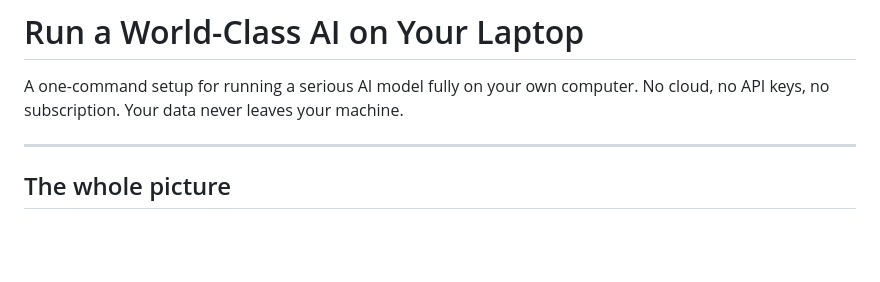
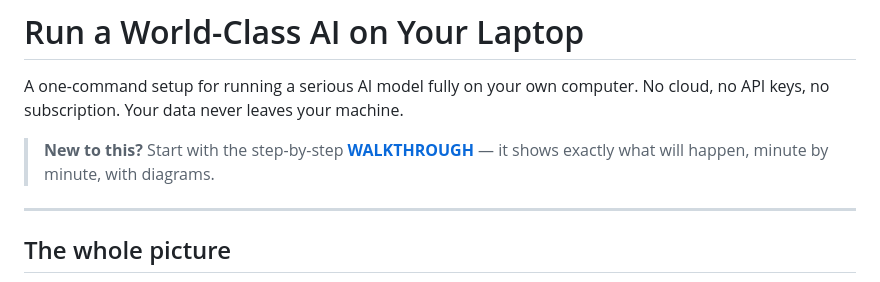
Before and after one commit to danielpaulai/Run-Worldclass-computer-locally, a Markdown page: README.md, the part around the change. Rendered like a GitHub page; blank space fills up the shorter version.

```diff
--- a/README.md
+++ b/README.md
@@ -1,6 +1,8 @@
 # Run a World-Class AI on Your Laptop
 
 A one-command setup for running a serious AI model fully on your own computer. No cloud, no API keys, no subscription. Your data never leaves your machine.
+
+> **New to this?** Start with the step-by-step **[WALKTHROUGH](./WALKTHROUGH.md)** — it shows exactly what will happen, minute by minute, with diagrams.
 
 ---
 
```
Also changed, not shown: WALKTHROUGH.md (added, +189 -0 lines).
